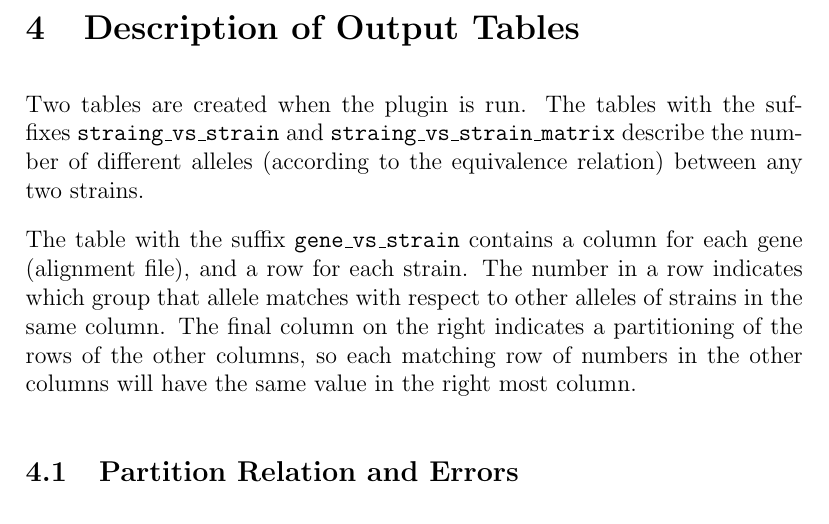
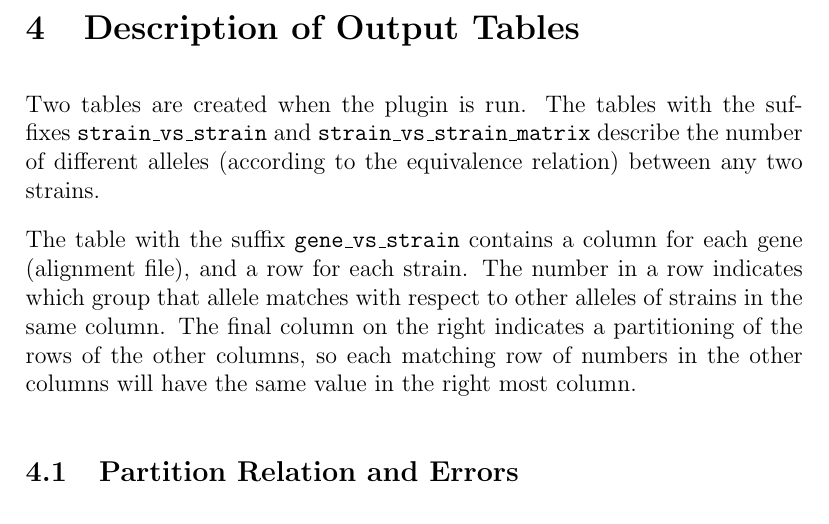
Before and after one commit to jedbarlow/biol398_seq_partitioner, a LaTeX document (doc/manual.tex): part of page 9 of 9, cut so that both start at the same text. Compiled offline with pdfLaTeX.

Commit message:
typo fix

```diff
--- a/doc/manual.tex
+++ b/doc/manual.tex
@@ -183,9 +183,9 @@ expressions, can be found at the following urls.
 \parskip 10pt
 
 Two tables are created when the plugin is run.  The tables with the suffixes
-\texttt{straing\_vs\_strain} and \texttt{straing\_vs\_strain\_matrix}
-describe the number of different alleles (according to the equivalence
-relation) between any two strains.
+\texttt{strain\_vs\_strain} and \texttt{strain\_vs\_strain\_matrix} describe
+the number of different alleles (according to the equivalence relation) between
+any two strains.
 
 The table with the suffix \texttt{gene\_vs\_strain} contains a column for each
 gene (alignment file), and a row for each strain.  The number in a row
```
